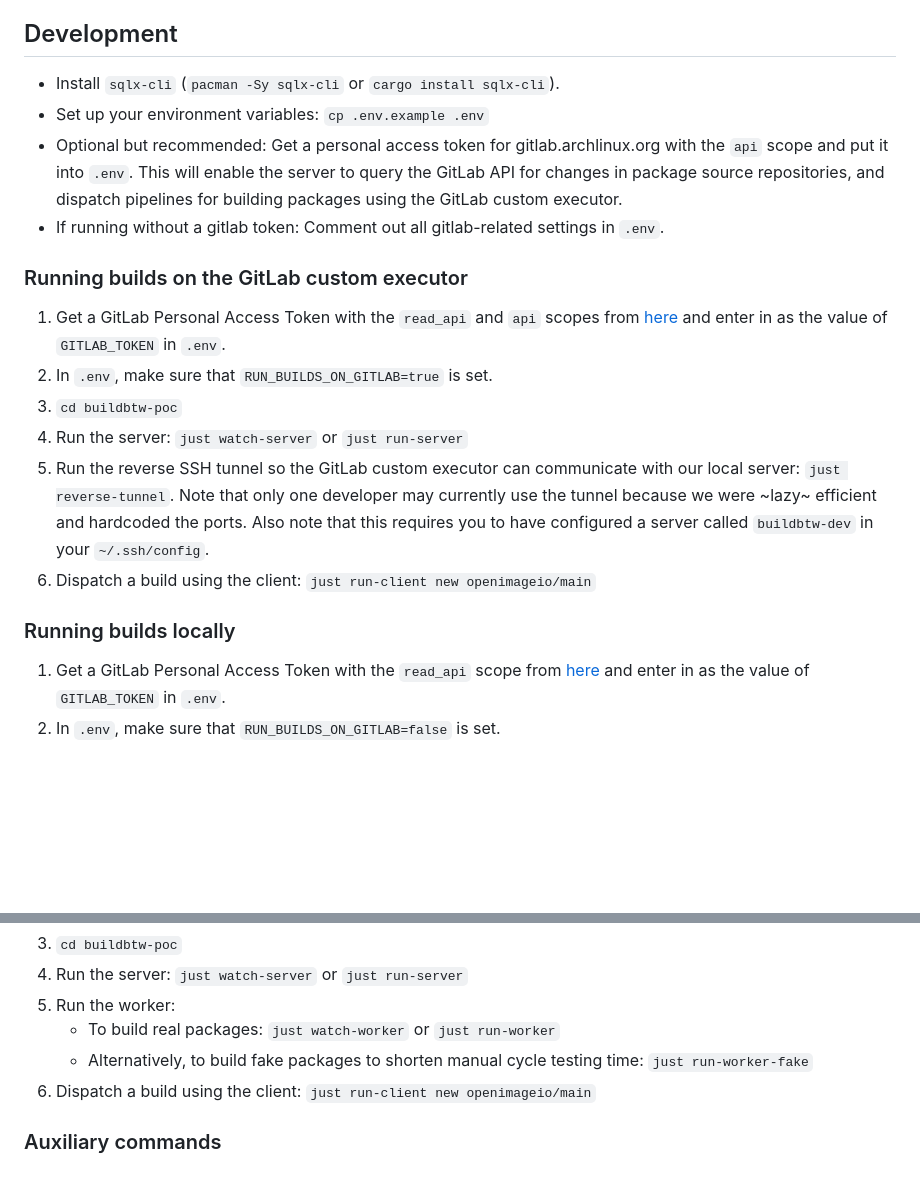
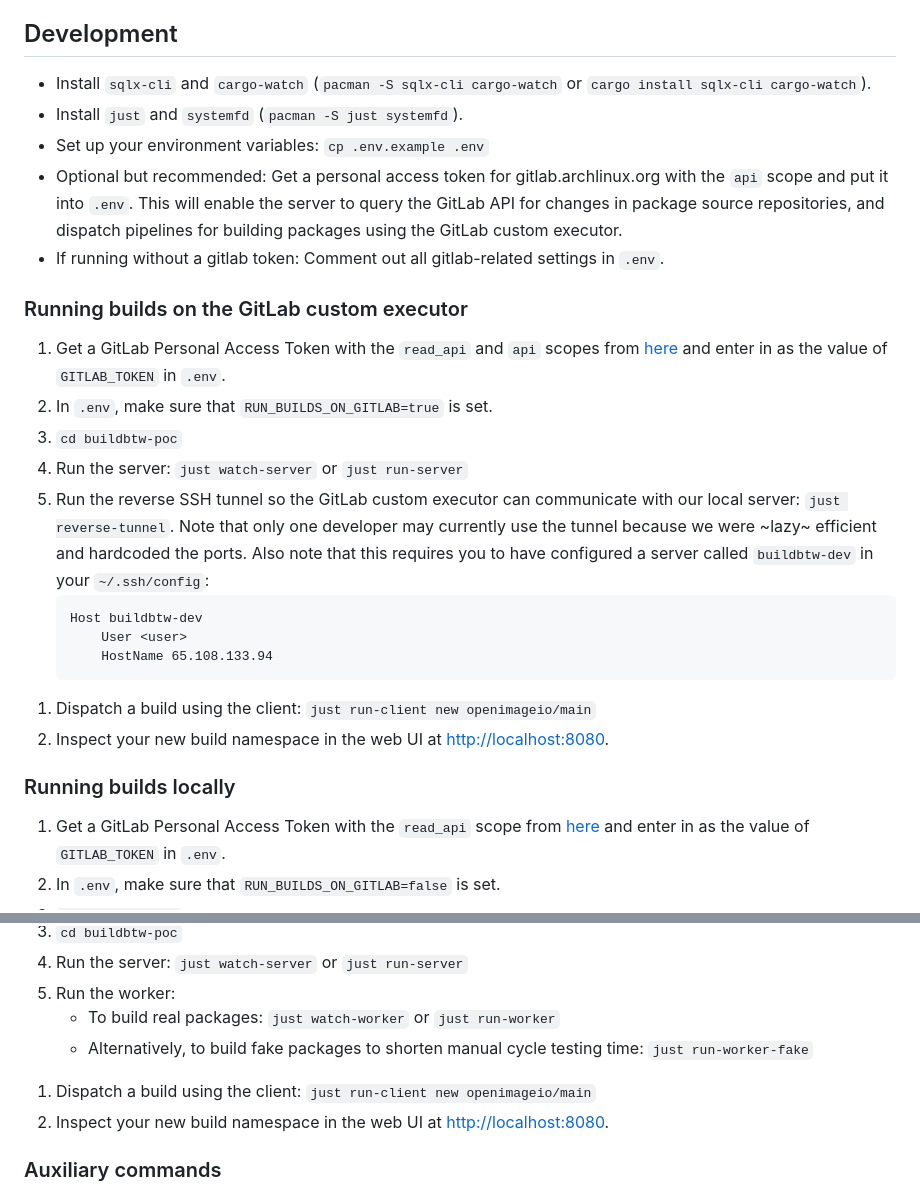
Before and after one commit to archlinux/buildbtw, a Markdown page: buildbtw-poc/README.md, 2 parts joined by grey strips. Drawn GitHub-style; blank space fills up the shorter version.

Commit message:
Add some details to developer setup information

````diff
--- a/buildbtw-poc/README.md
+++ b/buildbtw-poc/README.md
@@ -35,7 +35,8 @@ This project has four major components:
 
 ## Development
 
-- Install `sqlx-cli` (`pacman -Sy sqlx-cli` or `cargo install sqlx-cli`).
+- Install `sqlx-cli` and `cargo-watch` (`pacman -S sqlx-cli cargo-watch` or `cargo install sqlx-cli cargo-watch`).
+- Install `just` and `systemfd` (`pacman -S just systemfd`).
 - Set up your environment variables: `cp .env.example .env`
 - Optional but recommended: Get a personal access token for gitlab.archlinux.org with the `api` scope and put it into `.env`. This will enable the server to query the GitLab API for changes in package source repositories, and dispatch pipelines for building packages using the GitLab custom executor.
 - If running without a gitlab token: Comment out all gitlab-related settings in `.env`.
@@ -47,8 +48,15 @@ This project has four major components:
 1. `cd buildbtw-poc`
 1. Run the server: `just watch-server` or `just run-server`
 1. Run the reverse SSH tunnel so the GitLab custom executor can communicate with our local server: `just reverse-tunnel`.
-   Note that only one developer may currently use the tunnel because we were ~lazy~ efficient and hardcoded the ports. Also note that this requires you to have configured a server called `buildbtw-dev` in your `~/.ssh/config`.
+   Note that only one developer may currently use the tunnel because we were ~lazy~ efficient and hardcoded the ports. Also note that this requires you to have configured a server called `buildbtw-dev` in your `~/.ssh/config`:
+    ```
+    Host buildbtw-dev
+        User <user>
+        HostName 65.108.133.94
+    ```
+<!-- TODO add link to user guide here -->
 1. Dispatch a build using the client: `just run-client new openimageio/main`
+1. Inspect your new build namespace in the web UI at [http://localhost:8080](http://localhost:8080).
 
 ### Running builds locally
 
@@ -62,4 +71,5 @@ This project has four major components:
 1. Dispatch a build using the client: `just run-client new openimageio/main`
+1. Inspect your new build namespace in the web UI at [http://localhost:8080](http://localhost:8080).
 
 ### Auxiliary commands
 
````
Also changed, not shown: other parts of buildbtw-poc/README.md (+3 -2 lines).
